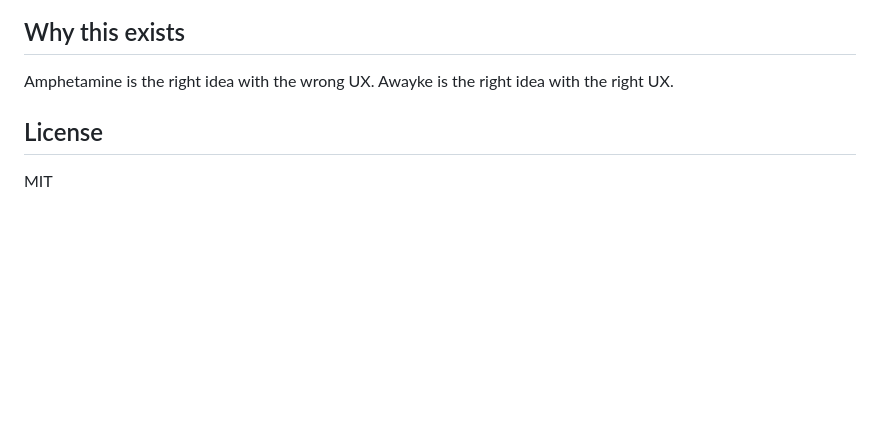
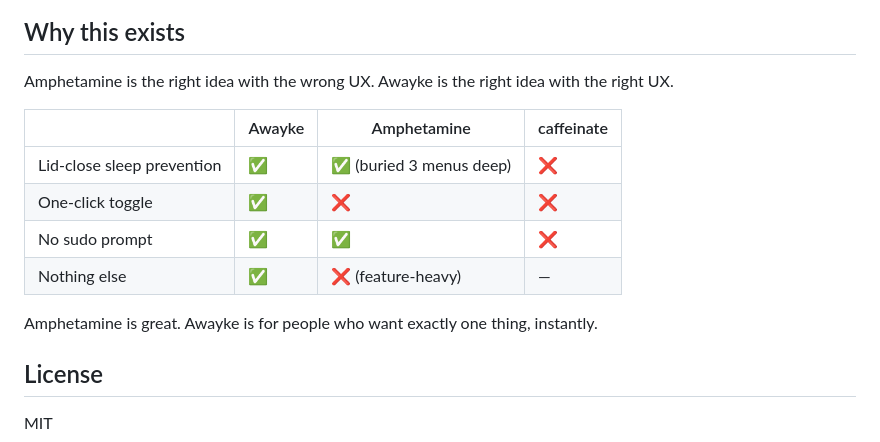
Before and after one commit to daemonphantom/awayke, a Markdown page: README.md, the part around the change. Drawn GitHub-style; blank space fills up the shorter version.

```diff
--- a/README.md
+++ b/README.md
@@ -75,6 +75,14 @@ A privileged SMAppService helper daemon, installed once on first run, executes t
 
 Amphetamine is the right idea with the wrong UX. Awayke is the right idea with the right UX.
 
+| | Awayke | Amphetamine | caffeinate |
+|---|---|---|---|
+| Lid-close sleep prevention | ✅ | ✅ (buried 3 menus deep) | ❌ |
+| One-click toggle | ✅ | ❌ | ❌ |
+| No sudo prompt | ✅ | ✅ | ❌ |
+| Nothing else | ✅ | ❌ (feature-heavy) | — |
+
+Amphetamine is great. Awayke is for people who want exactly one thing, instantly.
 
 
 ## License
```
